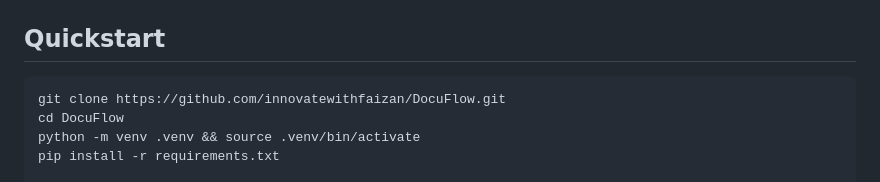
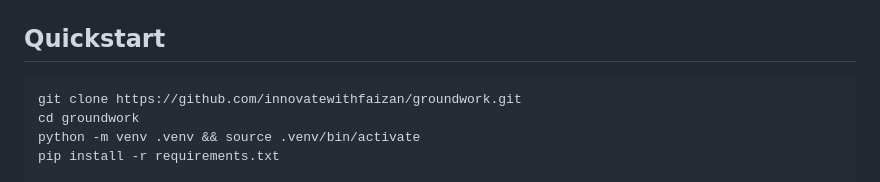
Before and after one commit to innovatewithfaizan/DocuFlow, a Markdown page: README.md, the part around one of its changes. Rendered like a GitHub page.

````diff
--- a/README.md
+++ b/README.md
@@ -80,8 +80,8 @@ flowchart LR
 ## Quickstart
 
 ```bash
-git clone https://github.com/innovatewithfaizan/DocuFlow.git
-cd DocuFlow
+git clone https://github.com/innovatewithfaizan/groundwork.git
+cd groundwork
 python -m venv .venv && source .venv/bin/activate
 pip install -r requirements.txt
 
````
Also changed, not shown: other parts of README.md (+2 -2 lines).
